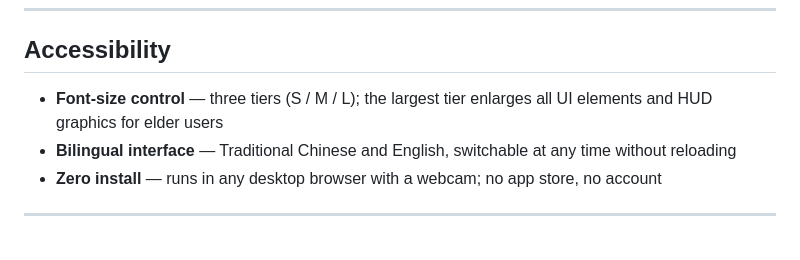
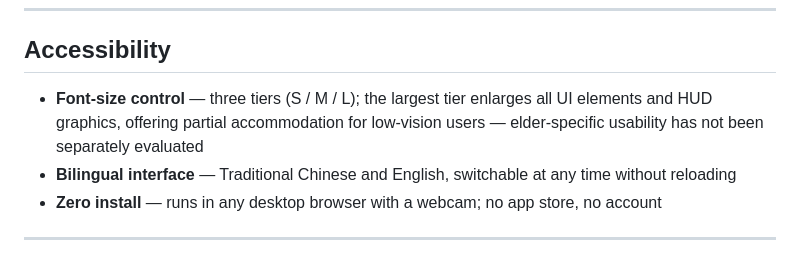
Before and after one commit to tanuji2strong/air_conductor, a Markdown page: README.md, the part around the change. Rendered like a GitHub page.

Commit message:
docs: qualify font-size tier accessibility claim in README
Removes unsupported elder-specific claim; accurately describes the
large tier as partial accommodation for low-vision users with a note
that elder-specific usability has not been separately evaluated.

Co-Authored-By: Claude Sonnet 4.6 <noreply@anthropic.com>

```diff
--- a/README.md
+++ b/README.md
@@ -56,7 +56,7 @@ Quantitative performance was measured across three metronome-grounded tempo cond
 
 ## Accessibility
 
-- **Font-size control** — three tiers (S / M / L); the largest tier enlarges all UI elements and HUD graphics for elder users
+- **Font-size control** — three tiers (S / M / L); the largest tier enlarges all UI elements and HUD graphics, offering partial accommodation for low-vision users — elder-specific usability has not been separately evaluated
 - **Bilingual interface** — Traditional Chinese and English, switchable at any time without reloading
 - **Zero install** — runs in any desktop browser with a webcam; no app store, no account
 
```
